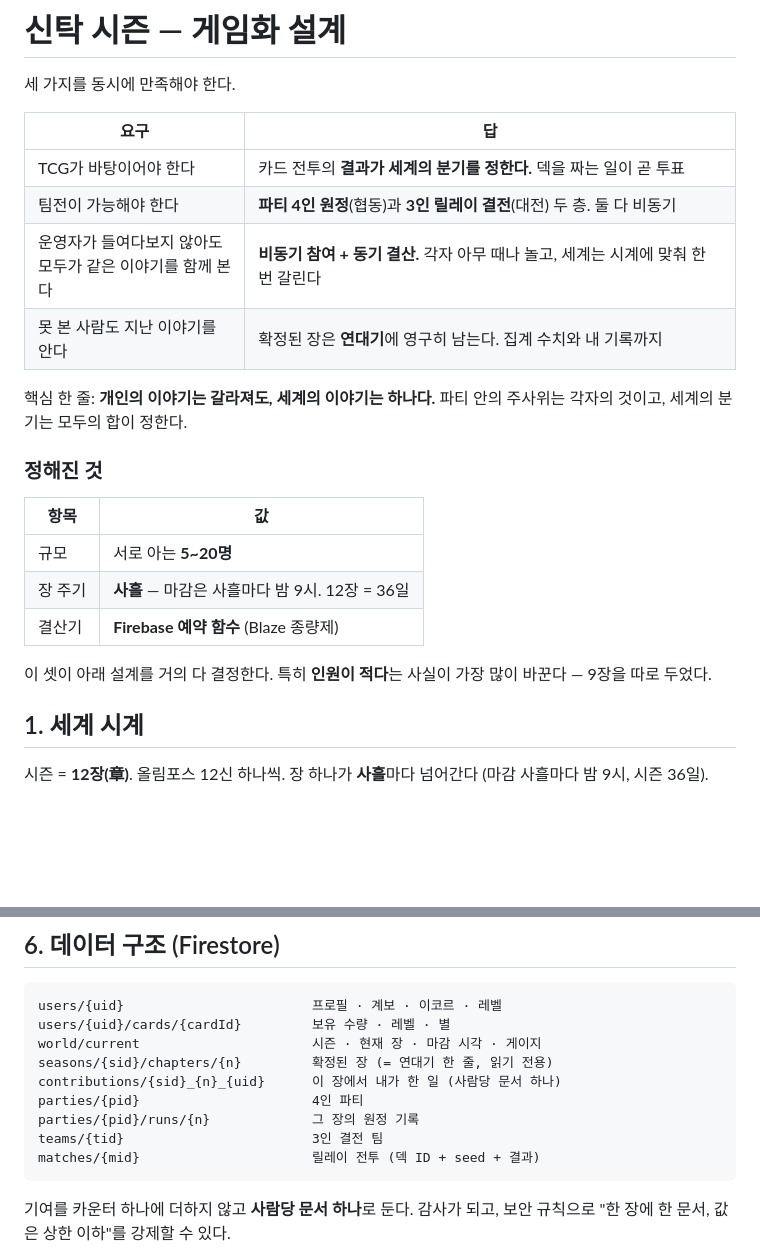
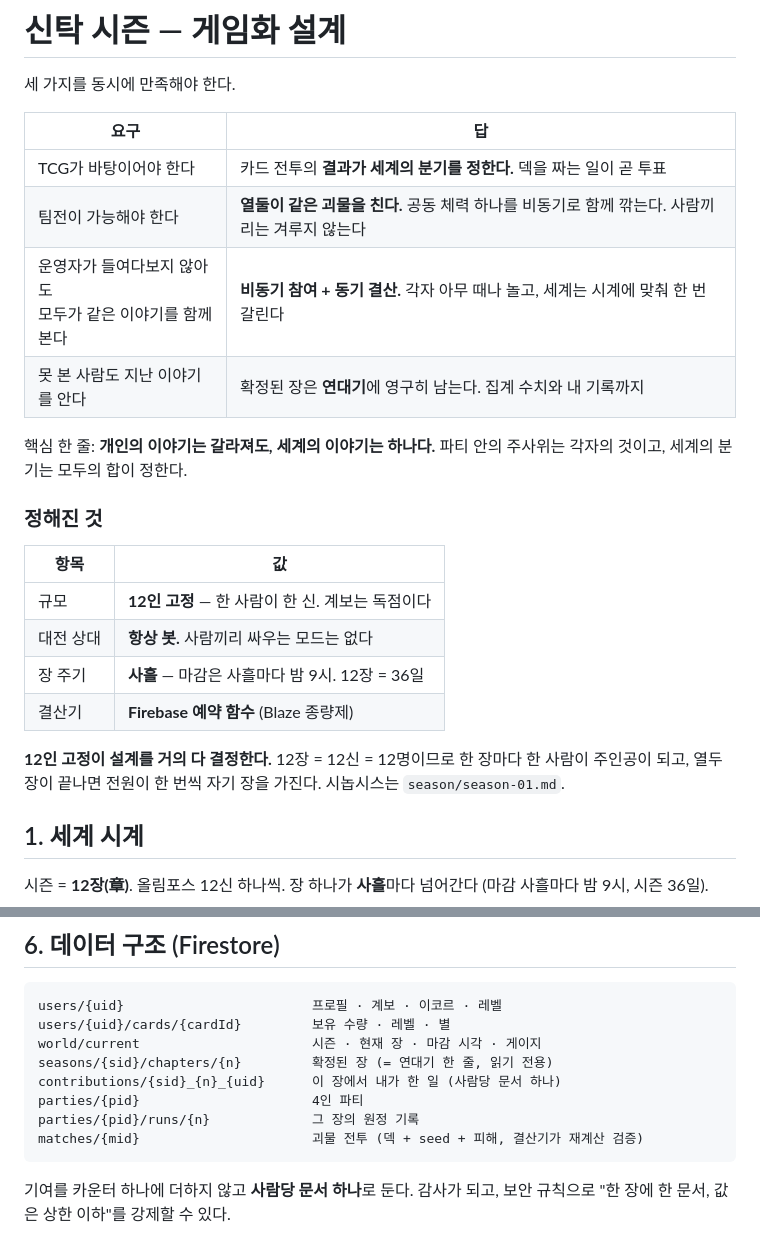
Before and after one commit to sattys5920-sudo/demigod-academy, a Markdown page: DESIGN.md, 2 parts joined by grey strips. GitHub-like rendering; blank space fills up the shorter version.

````diff
--- a/DESIGN.md
+++ b/DESIGN.md
@@ -5,7 +5,7 @@
 | 요구 | 답 |
 | --- | --- |
 | TCG가 바탕이어야 한다 | 카드 전투의 **결과가 세계의 분기를 정한다.** 덱을 짜는 일이 곧 투표 |
-| 팀전이 가능해야 한다 | **파티 4인 원정**(협동)과 **3인 릴레이 결전**(대전) 두 층. 둘 다 비동기 |
+| 팀전이 가능해야 한다 | **열둘이 같은 괴물을 친다.** 공동 체력 하나를 비동기로 함께 깎는다. 사람끼리는 겨루지 않는다 |
 | 운영자가 들여다보지 않아도<br>모두가 같은 이야기를 함께 본다 | **비동기 참여 + 동기 결산.** 각자 아무 때나 놀고, 세계는 시계에 맞춰 한 번 갈린다 |
 | 못 본 사람도 지난 이야기를 안다 | 확정된 장은 **연대기**에 영구히 남는다. 집계 수치와 내 기록까지 |
 
@@ -16,12 +16,14 @@
 
 | 항목 | 값 |
 | --- | --- |
-| 규모 | 서로 아는 **5~20명** |
+| 규모 | **12인 고정** — 한 사람이 한 신. 계보는 독점이다 |
+| 대전 상대 | **항상 봇.** 사람끼리 싸우는 모드는 없다 |
 | 장 주기 | **사흘** — 마감은 사흘마다 밤 9시. 12장 = 36일 |
 | 결산기 | **Firebase 예약 함수** (Blaze 종량제) |
 
-이 셋이 아래 설계를 거의 다 결정한다. 특히 **인원이 적다**는 사실이 가장 많이 바꾼다 —
-9장을 따로 두었다.
+**12인 고정이 설계를 거의 다 결정한다.** 12장 = 12신 = 12명이므로
+한 장마다 한 사람이 주인공이 되고, 열두 장이 끝나면 전원이 한 번씩 자기 장을 가진다.
+시놉시스는 `season/season-01.md`.
 
 ## 1. 세계 시계
 
@@ -160,8 +169,7 @@ seasons/{sid}/chapters/{n}         확정된 장 (= 연대기 한 줄, 읽기
 contributions/{sid}_{n}_{uid}      이 장에서 내가 한 일 (사람당 문서 하나)
 parties/{pid}                      4인 파티
 parties/{pid}/runs/{n}             그 장의 원정 기록
-teams/{tid}                        3인 결전 팀
-matches/{mid}                      릴레이 전투 (덱 ID + seed + 결과)
+matches/{mid}                      괴물 전투 (덱 + seed + 피해, 결산기가 재계산 검증)
 ```
 
 기여를 카운터 하나에 더하지 않고 **사람당 문서 하나**로 둔다. 감사가 되고,
````
Also changed, not shown: other parts of DESIGN.md (+73 -74 lines), season/season-01.md (added, +206 -0 lines).
